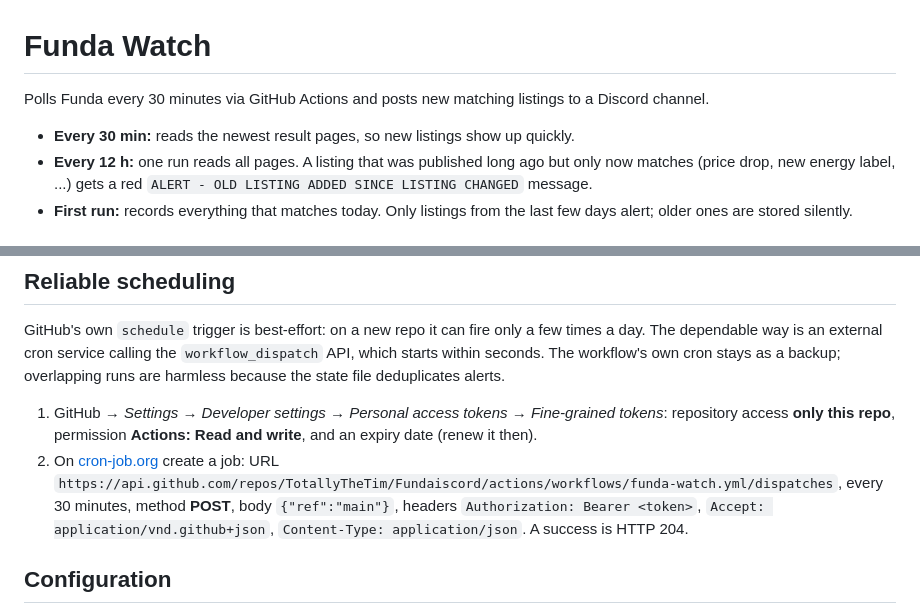
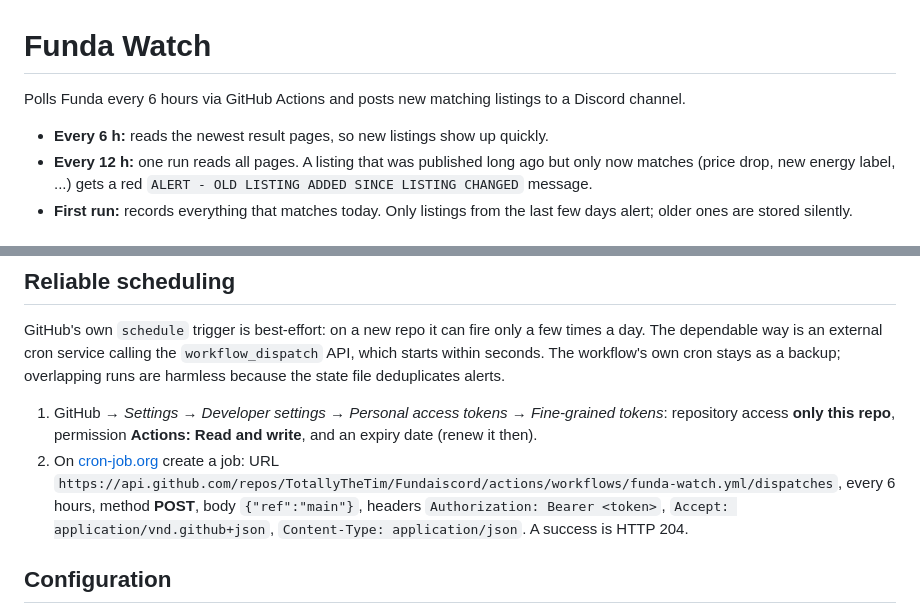
Before and after one commit to TotallyTheTim/Fundaiscord, a Markdown page: README.md, 2 parts joined by grey strips. Drawn GitHub-style.

Commit message:
Update README cadence to every 6 hours
The cron-job.org trigger moved from 30 minutes to 6 hours.

```diff
--- a/README.md
+++ b/README.md
@@ -1,8 +1,8 @@
 # Funda Watch
 
-Polls Funda every 30 minutes via GitHub Actions and posts new matching listings to a Discord channel.
+Polls Funda every 6 hours via GitHub Actions and posts new matching listings to a Discord channel.
 
-- **Every 30 min:** reads the newest result pages, so new listings show up quickly.
+- **Every 6 h:** reads the newest result pages, so new listings show up quickly.
 - **Every 12 h:** one run reads all pages. A listing that was published long ago but only now matches (price drop, new energy label, ...) gets a red `ALERT - OLD LISTING ADDED SINCE LISTING CHANGED` message.
 - **First run:** records everything that matches today. Only listings from the last few days alert; older ones are stored silently.
 
@@ -54,7 +54,7 @@ The workflow keeps `docs/listings.json` up to date (every current match, with de
 GitHub's own `schedule` trigger is best-effort: on a new repo it can fire only a few times a day. The dependable way is an external cron service calling the `workflow_dispatch` API, which starts within seconds. The workflow's own cron stays as a backup; overlapping runs are harmless because the state file deduplicates alerts.
 
 1. GitHub → *Settings → Developer settings → Personal access tokens → Fine-grained tokens*: repository access **only this repo**, permission **Actions: Read and write**, and an expiry date (renew it then).
-2. On [cron-job.org](https://cron-job.org) create a job: URL `https://api.github.com/repos/TotallyTheTim/Fundaiscord/actions/workflows/funda-watch.yml/dispatches`, every 30 minutes, method **POST**, body `{"ref":"main"}`, headers `Authorization: Bearer <token>`, `Accept: application/vnd.github+json`, `Content-Type: application/json`. A success is HTTP 204.
+2. On [cron-job.org](https://cron-job.org) create a job: URL `https://api.github.com/repos/TotallyTheTim/Fundaiscord/actions/workflows/funda-watch.yml/dispatches`, every 6 hours, method **POST**, body `{"ref":"main"}`, headers `Authorization: Bearer <token>`, `Accept: application/vnd.github+json`, `Content-Type: application/json`. A success is HTTP 204.
 
 ## Configuration
 
```
